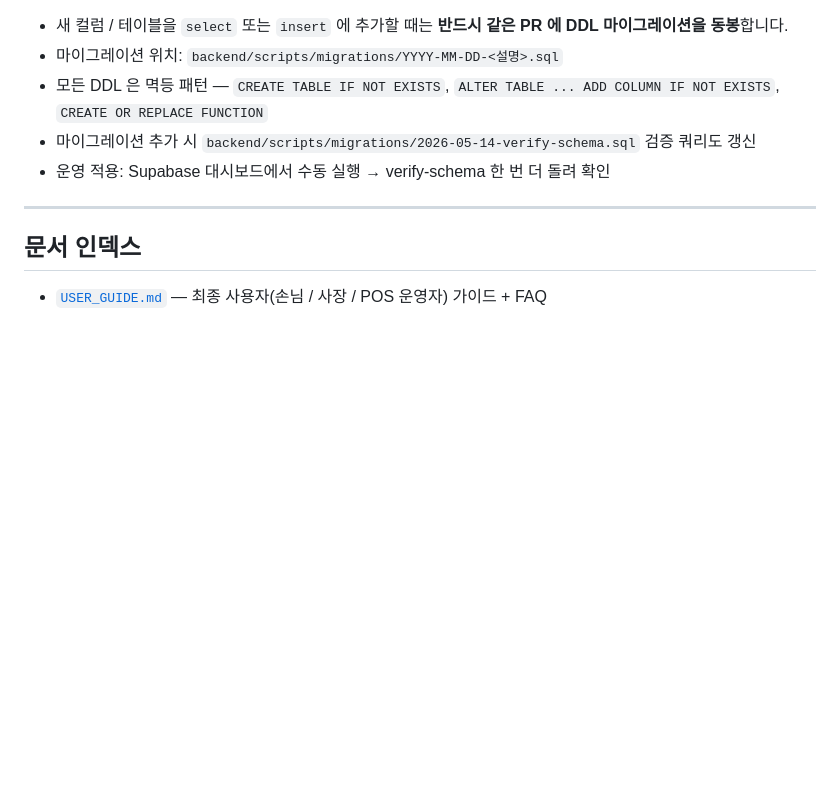
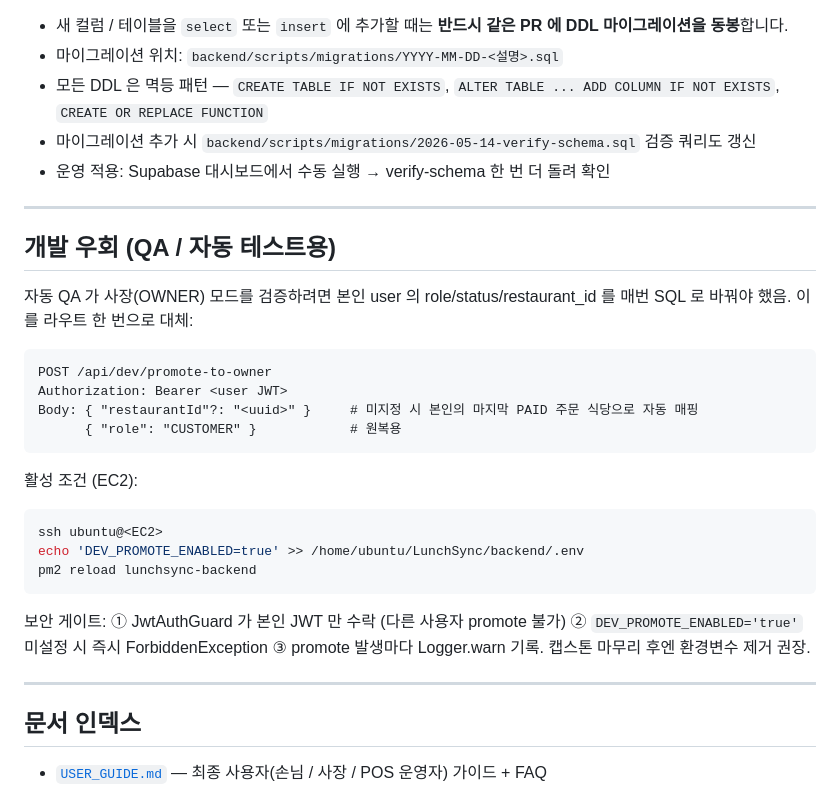
Before and after one commit to whh07151/LunchSync, a Markdown page: README.md, the part around the change. Drawn GitHub-style; blank space fills up the shorter version.

Commit message:
docs(readme): dev/promote-to-owner 사용법 + 활성 절차 + 보안 게이트 명시
자동 QA · 시연 환경에서 사장 모드 검증을 위한 167e38f 라우트의 사용
패턴, EC2 활성 절차(.env DEV_PROMOTE_ENABLED=true + pm2 reload),
3중 보안 게이트(JwtAuthGuard / 환경변수 / Logger 기록), 캡스톤 후
비활성 권장 안내까지 한 섹션으로 정리.

Co-Authored-By: Claude Opus 4.7 (1M context) <noreply@anthropic.com>

````diff
--- a/README.md
+++ b/README.md
@@ -205,6 +205,28 @@ Flutter 측 키(카카오 앱 키, Toss 클라이언트 키)는 `lib/core/config
 
 ---
 
+## 개발 우회 (QA / 자동 테스트용)
+
+자동 QA 가 사장(OWNER) 모드를 검증하려면 본인 user 의 role/status/restaurant_id 를 매번 SQL 로 바꿔야 했음. 이를 라우트 한 번으로 대체:
+
+```
+POST /api/dev/promote-to-owner
+Authorization: Bearer <user JWT>
+Body: { "restaurantId"?: "<uuid>" }     # 미지정 시 본인의 마지막 PAID 주문 식당으로 자동 매핑
+      { "role": "CUSTOMER" }            # 원복용
+```
+
+활성 조건 (EC2):
+```bash
+ssh ubuntu@<EC2>
+echo 'DEV_PROMOTE_ENABLED=true' >> /home/ubuntu/LunchSync/backend/.env
+pm2 reload lunchsync-backend
+```
+
+보안 게이트: ① JwtAuthGuard 가 본인 JWT 만 수락 (다른 사용자 promote 불가) ② `DEV_PROMOTE_ENABLED='true'` 미설정 시 즉시 ForbiddenException ③ promote 발생마다 Logger.warn 기록. 캡스톤 마무리 후엔 환경변수 제거 권장.
+
+---
+
 ## 문서 인덱스
 
 - [`USER_GUIDE.md`](./USER_GUIDE.md) — 최종 사용자(손님 / 사장 / POS 운영자) 가이드 + FAQ
````
